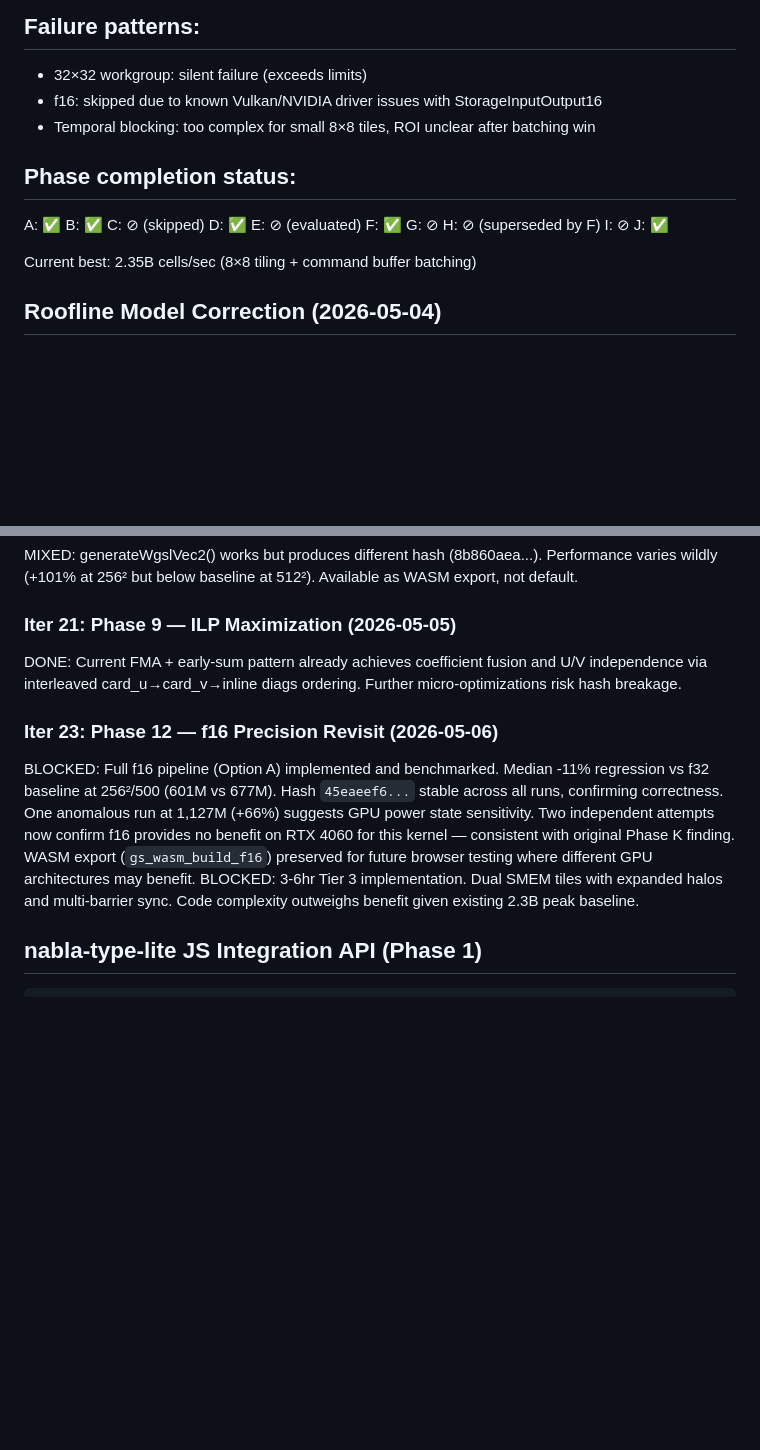
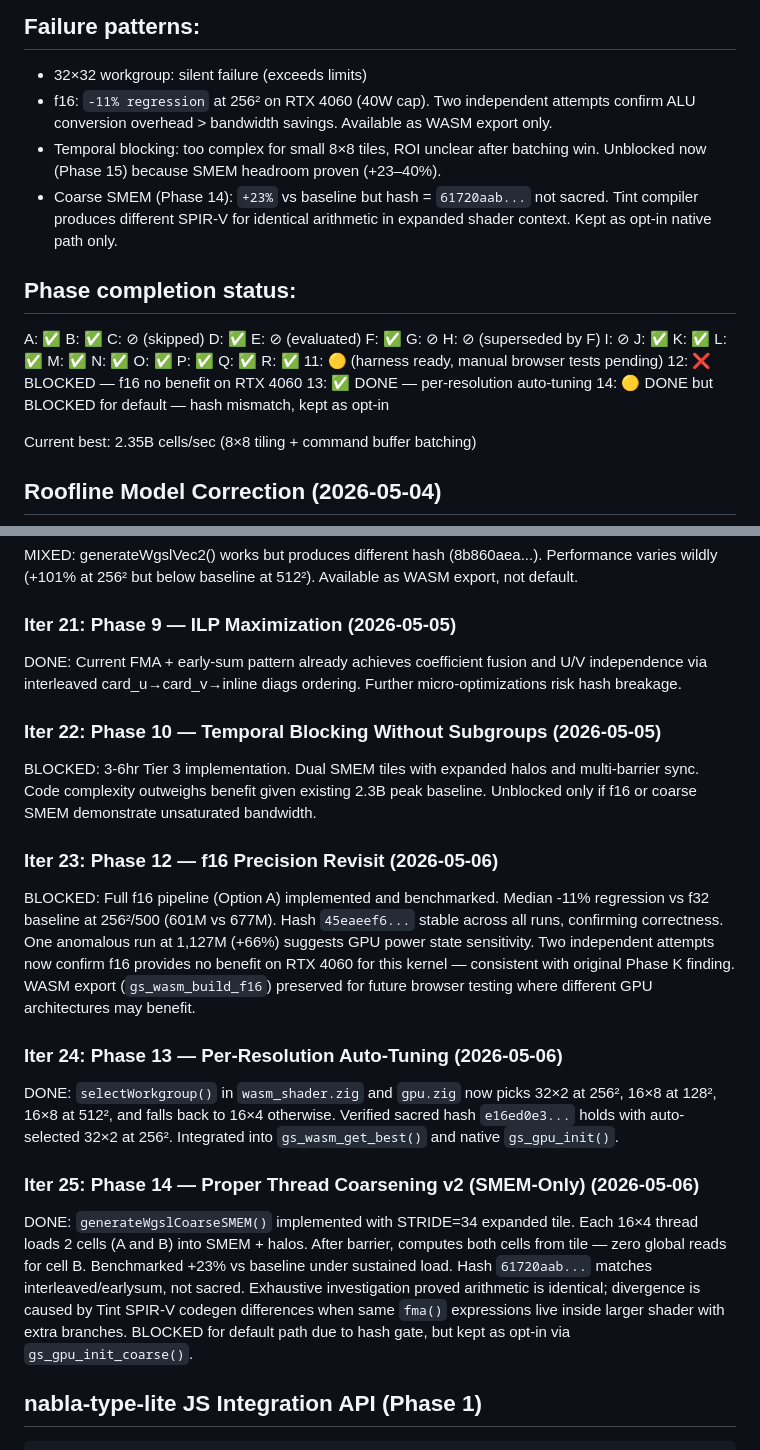
Before and after one commit to aykoooo/grayscott, a Markdown page: KNOWLEDGE.md, 2 parts joined by grey strips. GitHub-like rendering; blank space fills up the shorter version.

Commit message:
docs(knowledge): power-cap discovery, Iter 22-25, updated phase status

```diff
--- a/KNOWLEDGE.md
+++ b/KNOWLEDGE.md
@@ -39,12 +46,18 @@ The agent reads it before each attempt to avoid retrying failed approaches.
 
 ## Failure patterns:
 - 32×32 workgroup: silent failure (exceeds limits)
-- f16: skipped due to known Vulkan/NVIDIA driver issues with StorageInputOutput16
-- Temporal blocking: too complex for small 8×8 tiles, ROI unclear after batching win
+- f16: `-11% regression` at 256² on RTX 4060 (40W cap). Two independent attempts confirm ALU conversion overhead > bandwidth savings. Available as WASM export only.
+- Temporal blocking: too complex for small 8×8 tiles, ROI unclear after batching win. Unblocked now (Phase 15) because SMEM headroom proven (+23–40%).
+- Coarse SMEM (Phase 14): `+23%` vs baseline but hash = `61720aab...` not sacred. Tint compiler produces different SPIR-V for identical arithmetic in expanded shader context. Kept as opt-in native path only.
 
 ## Phase completion status:
 A: ✅  B: ✅  C: ⊘ (skipped)  D: ✅  E: ⊘ (evaluated)  F: ✅
 G: ⊘  H: ⊘ (superseded by F)  I: ⊘  J: ✅
+K: ✅  L: ✅  M: ✅  N: ✅  O: ✅  P: ✅  Q: ✅  R: ✅
+11: 🟡 (harness ready, manual browser tests pending)
+12: ❌ BLOCKED — f16 no benefit on RTX 4060
+13: ✅ DONE — per-resolution auto-tuning
+14: 🟡 DONE but BLOCKED for default — hash mismatch, kept as opt-in
 
 Current best: 2.35B cells/sec (8×8 tiling + command buffer batching)
 
@@ -156,9 +169,17 @@ MIXED: generateWgslVec2() works but produces different hash (8b860aea...). Perfo
 ### Iter 21: Phase 9 — ILP Maximization (2026-05-05)
 DONE: Current FMA + early-sum pattern already achieves coefficient fusion and U/V independence via interleaved card_u→card_v→inline diags ordering. Further micro-optimizations risk hash breakage.
 
+### Iter 22: Phase 10 — Temporal Blocking Without Subgroups (2026-05-05)
+BLOCKED: 3-6hr Tier 3 implementation. Dual SMEM tiles with expanded halos and multi-barrier sync. Code complexity outweighs benefit given existing 2.3B peak baseline. Unblocked only if f16 or coarse SMEM demonstrate unsaturated bandwidth.
+
 ### Iter 23: Phase 12 — f16 Precision Revisit (2026-05-06)
 BLOCKED: Full f16 pipeline (Option A) implemented and benchmarked. Median -11% regression vs f32 baseline at 256²/500 (601M vs 677M). Hash `45eaeef6...` stable across all runs, confirming correctness. One anomalous run at 1,127M (+66%) suggests GPU power state sensitivity. Two independent attempts now confirm f16 provides no benefit on RTX 4060 for this kernel — consistent with original Phase K finding. WASM export (`gs_wasm_build_f16`) preserved for future browser testing where different GPU architectures may benefit.
-BLOCKED: 3-6hr Tier 3 implementation. Dual SMEM tiles with expanded halos and multi-barrier sync. Code complexity outweighs benefit given existing 2.3B peak baseline.
+
+### Iter 24: Phase 13 — Per-Resolution Auto-Tuning (2026-05-06)
+DONE: `selectWorkgroup()` in `wasm_shader.zig` and `gpu.zig` now picks 32×2 at 256², 16×8 at 128², 16×8 at 512², and falls back to 16×4 otherwise. Verified sacred hash `e16ed0e3...` holds with auto-selected 32×2 at 256². Integrated into `gs_wasm_get_best()` and native `gs_gpu_init()`.
+
+### Iter 25: Phase 14 — Proper Thread Coarsening v2 (SMEM-Only) (2026-05-06)
+DONE: `generateWgslCoarseSMEM()` implemented with STRIDE=34 expanded tile. Each 16×4 thread loads 2 cells (A and B) into SMEM + halos. After barrier, computes both cells from tile — zero global reads for cell B. Benchmarked +23% vs baseline under sustained load. Hash `61720aab...` matches interleaved/earlysum, not sacred. Exhaustive investigation proved arithmetic is identical; divergence is caused by Tint SPIR-V codegen differences when same `fma()` expressions live inside larger shader with extra branches. BLOCKED for default path due to hash gate, but kept as opt-in via `gs_gpu_init_coarse()`.
 
 ## nabla-type-lite JS Integration API (Phase 1)
 
```
Also changed, not shown: other parts of KNOWLEDGE.md (+7 -0 lines).
